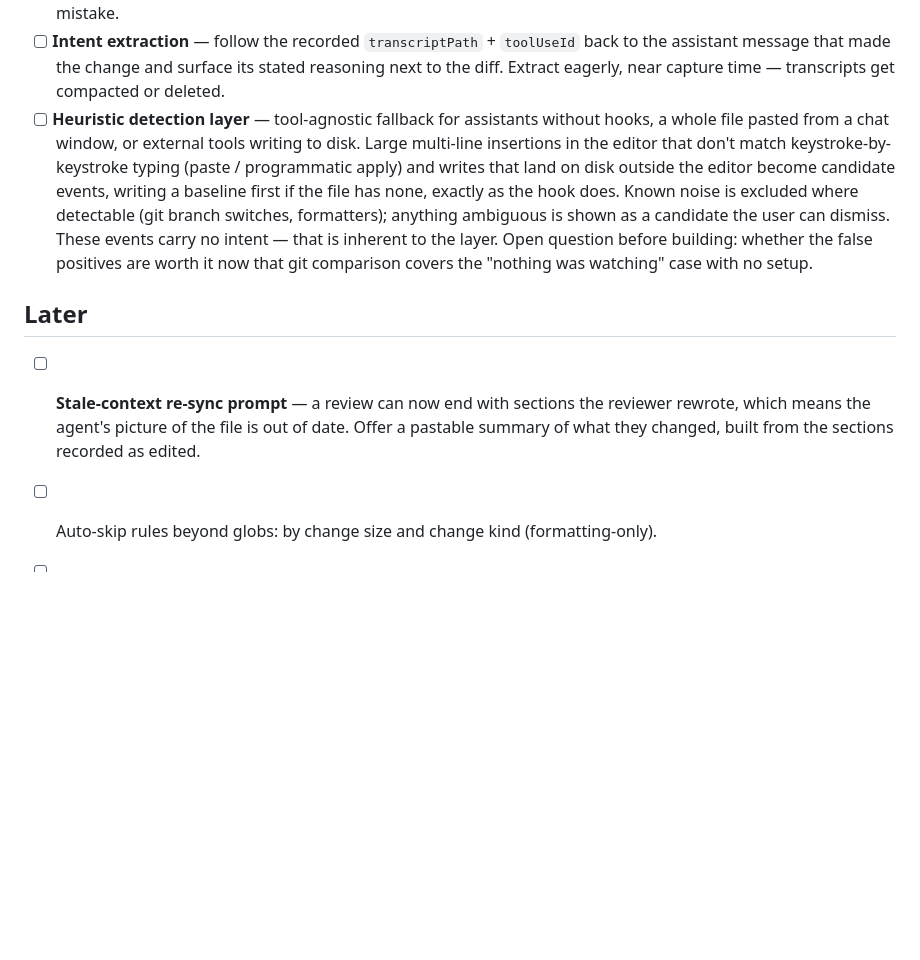
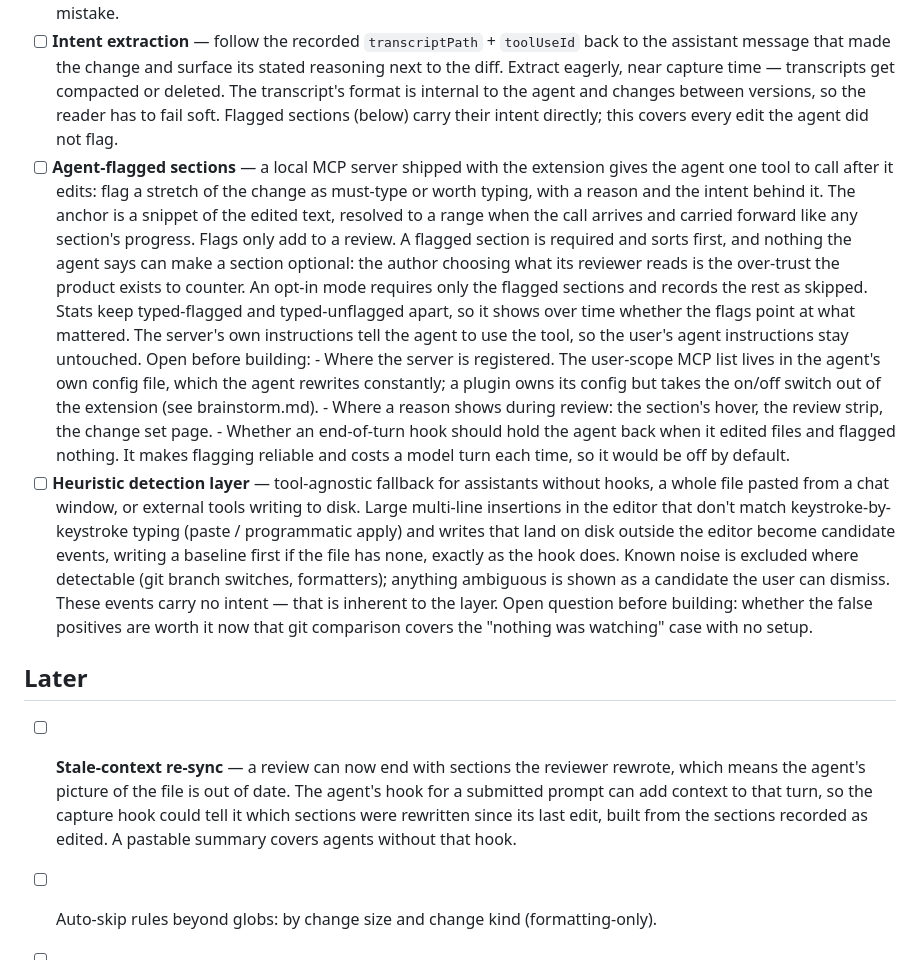
Before and after one commit to Anfifo/copyworkcode, a Markdown page: docs/todo.md, the part around the change. Drawn GitHub-style; blank space fills up the shorter version.

```diff
--- a/docs/todo.md
+++ b/docs/todo.md
@@ -42,7 +42,28 @@ promoted here when they're deemed worth building.
 - [ ] **Intent extraction** — follow the recorded `transcriptPath` + `toolUseId` back to
       the assistant message that made the change and surface its stated reasoning next to
       the diff. Extract eagerly, near capture time — transcripts get compacted or
-      deleted.
+      deleted. The transcript's format is internal to the agent and changes between
+      versions, so the reader has to fail soft. Flagged sections (below) carry their intent
+      directly; this covers every edit the agent did not flag.
+- [ ] **Agent-flagged sections** — a local MCP server shipped with the extension gives the
+      agent one tool to call after it edits: flag a stretch of the change as must-type or
+      worth typing, with a reason and the intent behind it. The anchor is a snippet of the
+      edited text, resolved to a range when the call arrives and carried forward like any
+      section's progress. Flags only add to a review. A flagged section is required and
+      sorts first, and nothing the agent says can make a section optional: the author
+      choosing what its reviewer reads is the over-trust the product exists to counter. An
+      opt-in mode requires only the flagged sections and records the rest as skipped. Stats
+      keep typed-flagged and typed-unflagged apart, so it shows over time whether the flags
+      point at what mattered. The server's own instructions tell the agent to use the tool,
+      so the user's agent instructions stay untouched. Open before building:
+      - Where the server is registered. The user-scope MCP list lives in the agent's own
+        config file, which the agent rewrites constantly; a plugin owns its config but takes
+        the on/off switch out of the extension (see brainstorm.md).
+      - Where a reason shows during review: the section's hover, the review strip, the
+        change set page.
+      - Whether an end-of-turn hook should hold the agent back when it edited files and
+        flagged nothing. It makes flagging reliable and costs a model turn each time, so it
+        would be off by default.
 - [ ] **Heuristic detection layer** — tool-agnostic fallback for assistants without hooks,
       a whole file pasted from a chat window, or external tools writing to disk. Large
       multi-line insertions in the editor that don't match keystroke-by-keystroke typing
@@ -56,9 +77,11 @@ promoted here when they're deemed worth building.
 
 ## Later
 
-- [ ] **Stale-context re-sync prompt** — a review can now end with sections the reviewer
-      rewrote, which means the agent's picture of the file is out of date. Offer a pastable
-      summary of what they changed, built from the sections recorded as edited.
+- [ ] **Stale-context re-sync** — a review can now end with sections the reviewer
+      rewrote, which means the agent's picture of the file is out of date. The agent's hook
+      for a submitted prompt can add context to that turn, so the capture hook could tell it
+      which sections were rewritten since its last edit, built from the sections recorded as
+      edited. A pastable summary covers agents without that hook.
 - [ ] Auto-skip rules beyond globs: by change size and change kind (formatting-only).
 - [ ] Review stats: typed vs. skipped ratios over time, per file area.
 - [ ] Adapters for more agents beyond the first integration.
```
Also changed, not shown: docs/brainstorm.md (+42 -1 lines).
